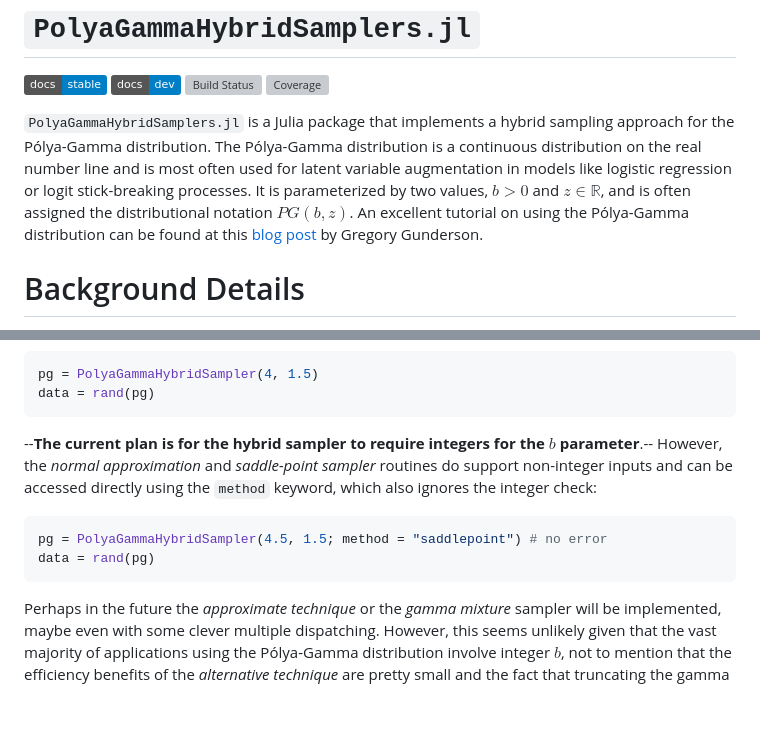
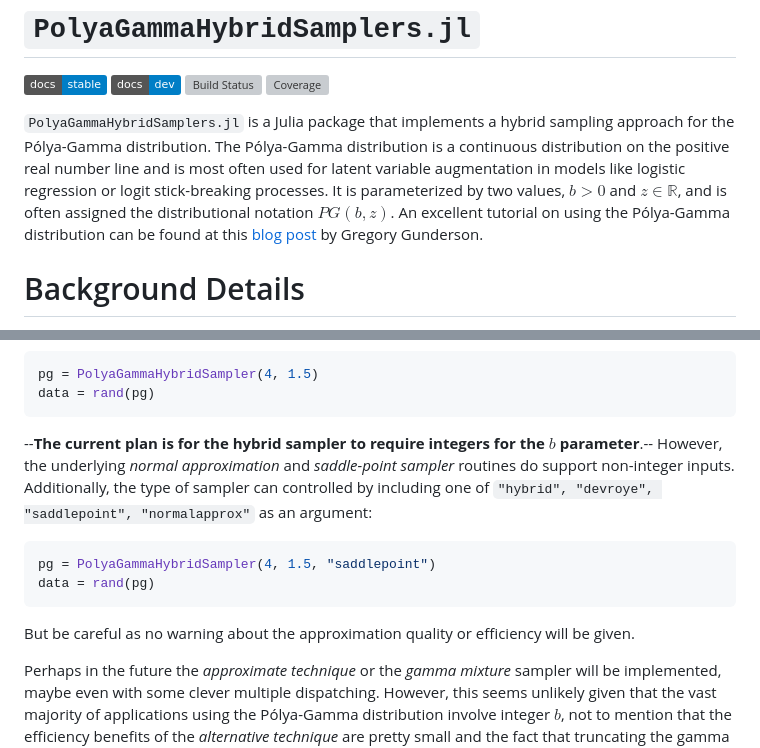
Before and after one commit to wzhorton/PolyaGammaHybridSamplers.jl, a Markdown page: README.md, 2 parts joined by grey strips. Rendered like a GitHub page; badges without logos; blank space fills up the shorter version; grey boxes are pictures that could not be loaded.

Commit message:
update usage info in README

````diff
--- a/README.md
+++ b/README.md
@@ -6,7 +6,7 @@
 [![Coverage](https://codecov.io/gh/wzhorton/PolyaGammaHybridSamplers.jl/branch/main/graph/badge.svg)](https://codecov.io/gh/wzhorton/PolyaGammaHybridSamplers.jl)
 
 
-`PolyaGammaHybridSamplers.jl` is a Julia package that implements a hybrid sampling approach for the Pólya-Gamma distribution. The Pólya-Gamma distribution is a continuous distribution on the real number line and is most often used for latent variable augmentation in models like logistic regression or logit stick-breaking processes. It is parameterized by two values, $b > 0$ and $z\in\mathbb{R}$, and is often assigned the distributional notation $PG(b,z)$. An excellent tutorial on using the Pólya-Gamma distribution can be found at this [blog post](https://gregorygundersen.com/blog/2019/09/20/polya-gamma/) by Gregory Gunderson.
+`PolyaGammaHybridSamplers.jl` is a Julia package that implements a hybrid sampling approach for the Pólya-Gamma distribution. The Pólya-Gamma distribution is a continuous distribution on the positive real number line and is most often used for latent variable augmentation in models like logistic regression or logit stick-breaking processes. It is parameterized by two values, $b > 0$ and $z\in\mathbb{R}$, and is often assigned the distributional notation $PG(b,z)$. An excellent tutorial on using the Pólya-Gamma distribution can be found at this [blog post](https://gregorygundersen.com/blog/2019/09/20/polya-gamma/) by Gregory Gunderson.
 
 # Background Details
 
@@ -50,12 +50,13 @@ pg = PolyaGammaHybridSampler(4, 1.5)
 data = rand(pg)
 ```
 
---**The current plan is for the hybrid sampler to require integers for the $b$ parameter**.-- However, the *normal approximation* and *saddle-point sampler* routines do support non-integer inputs and can be accessed directly using the `method` keyword, which also ignores the integer check:
+--**The current plan is for the hybrid sampler to require integers for the $b$ parameter**.-- However, the underlying *normal approximation* and *saddle-point sampler* routines do support non-integer inputs. Additionally, the type of sampler can controlled by including one of `"hybrid", "devroye", "saddlepoint", "normalapprox"` as an argument:
 
 ```julia
-pg = PolyaGammaHybridSampler(4.5, 1.5; method = "saddlepoint") # no error
+pg = PolyaGammaHybridSampler(4, 1.5, "saddlepoint")
 data = rand(pg)
 ```
+But be careful as no warning about the approximation quality or efficiency will be given.
 
 Perhaps in the future the *approximate technique* or the *gamma mixture* sampler will be implemented, maybe even with some clever multiple dispatching. However, this seems unlikely given that the vast majority of applications using the Pólya-Gamma distribution involve integer $b$, not to mention that the efficiency benefits of the *alternative technique* are pretty small and the fact that truncating the gamma mixture is "dangerous" according to [Polson et al. (2013)](http://www.tandfonline.com/doi/abs/10.1080/01621459.2013.829001).
 
````
